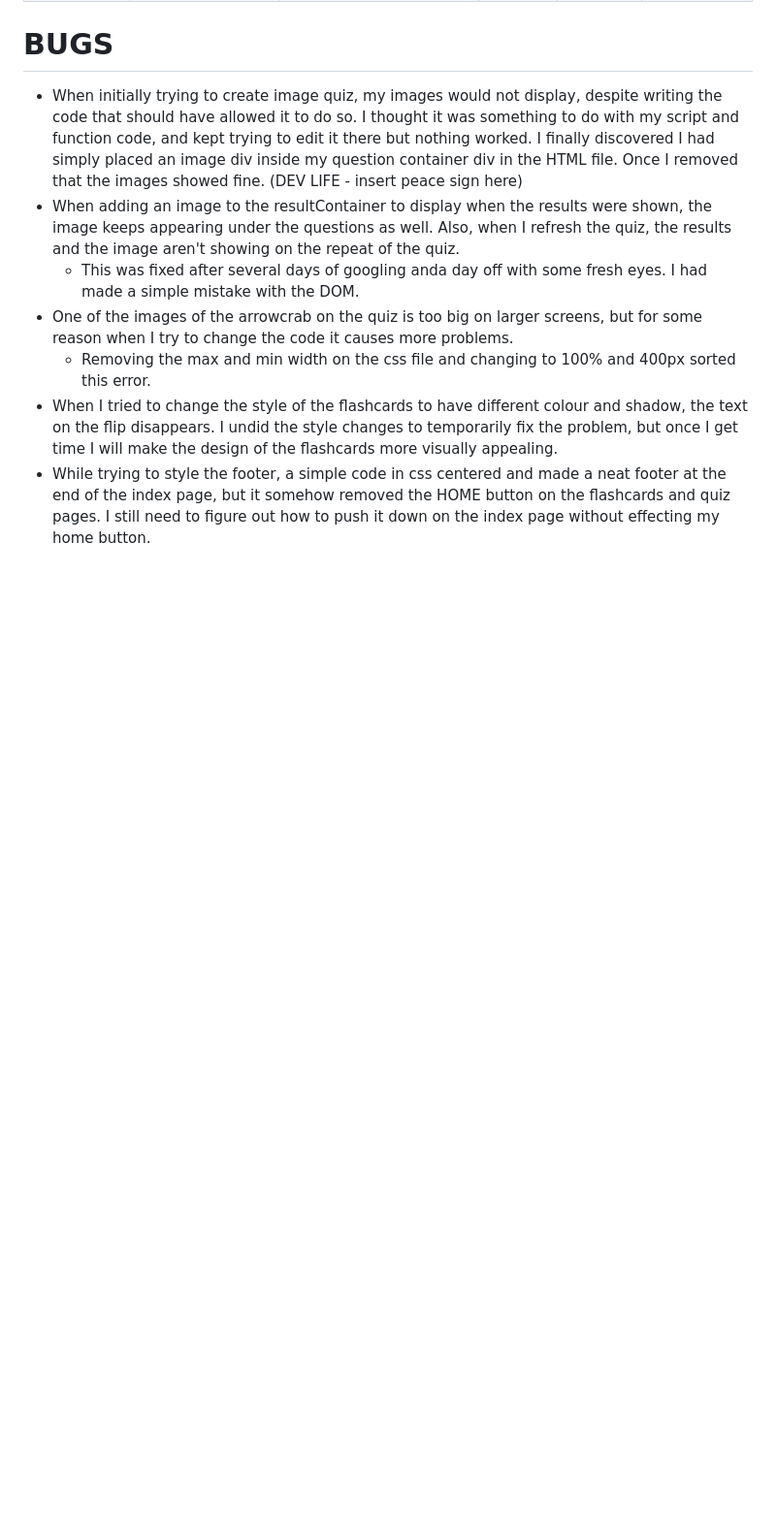
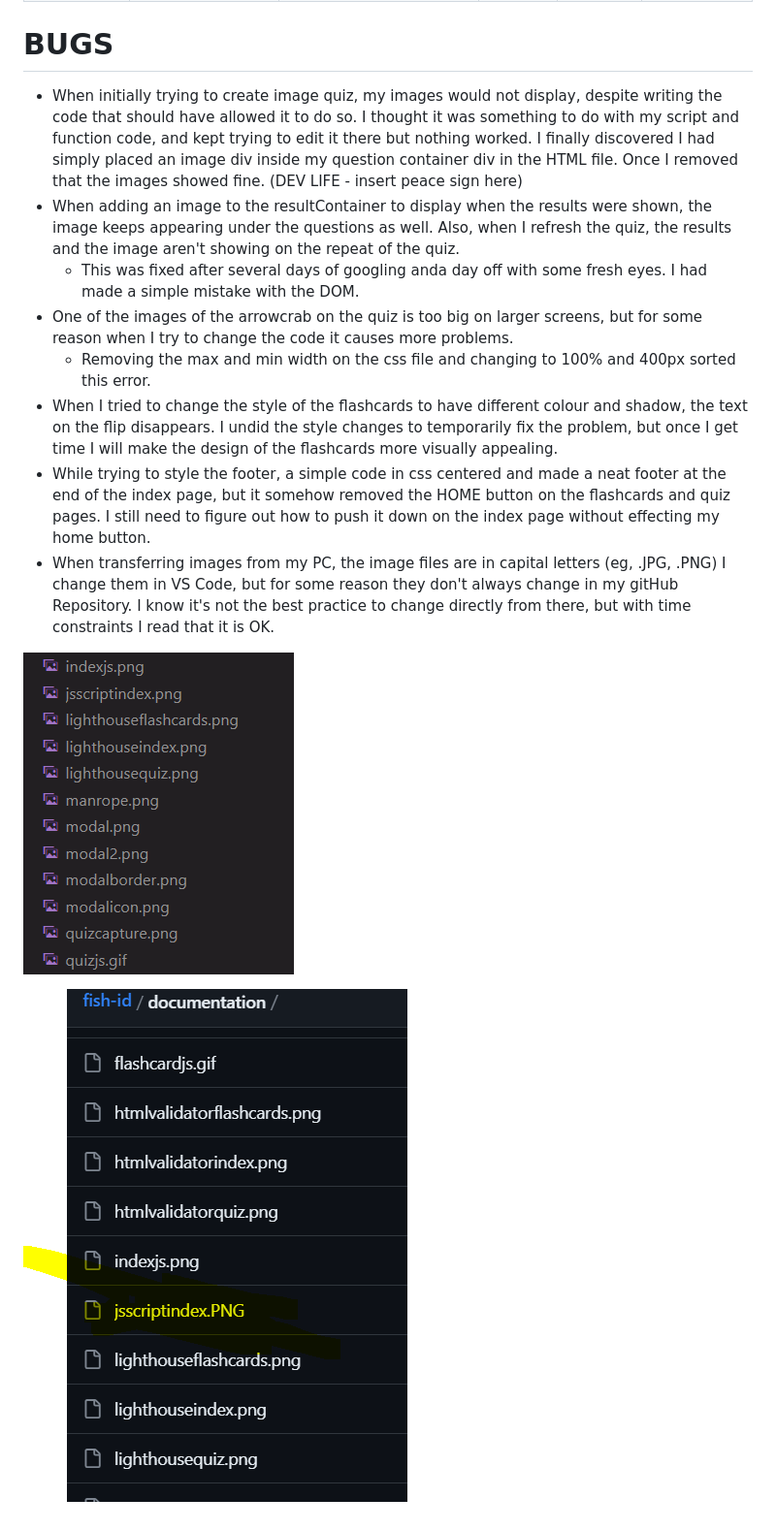
Before and after one commit to kimatron/fish-id, a Markdown page: TESTING.md, the part around one of its changes. Shown at 97% size. Rendered like a GitHub page; pictures changed too: documentation/bigcodegithub.png (added), documentation/bugbigfiles.png (added); blank space fills up the shorter version.

Commit message:
Add images for TESTING bugs noticed on github

```diff
--- a/TESTING.md
+++ b/TESTING.md
@@ -92,3 +94,8 @@
   - Removing the max and min width on the css file and changing to 100% and 400px sorted this error.
 - When I tried to change the style of the flashcards to have different colour and shadow, the text on the flip disappears. I undid the style changes to temporarily fix the problem, but once I get time I will make the design of the flashcards more visually appealing.
 - While trying to style the footer, a simple code in css centered and made a neat footer at the end of the index page, but it somehow removed the HOME button on the flashcards and quiz pages. I still need to figure out how to push it down on the index page without effecting my home button.
+- When transferring images from my PC, the image files are in capital letters (eg, .JPG, .PNG) I change them in VS Code, but for some reason they don't always change in my gitHub Repository. I know it's not the best practice to change directly from there, but with time constraints I read that it is OK.
+
+ ![.png files in VS Code](documentation/bugbigfiles.png)
+
+![.PNG files in GitHub](documentation/bigcodegithub.png)
```
Also changed, not shown: other parts of TESTING.md (+2 -0 lines), image-1.png (added), image.png (added).
